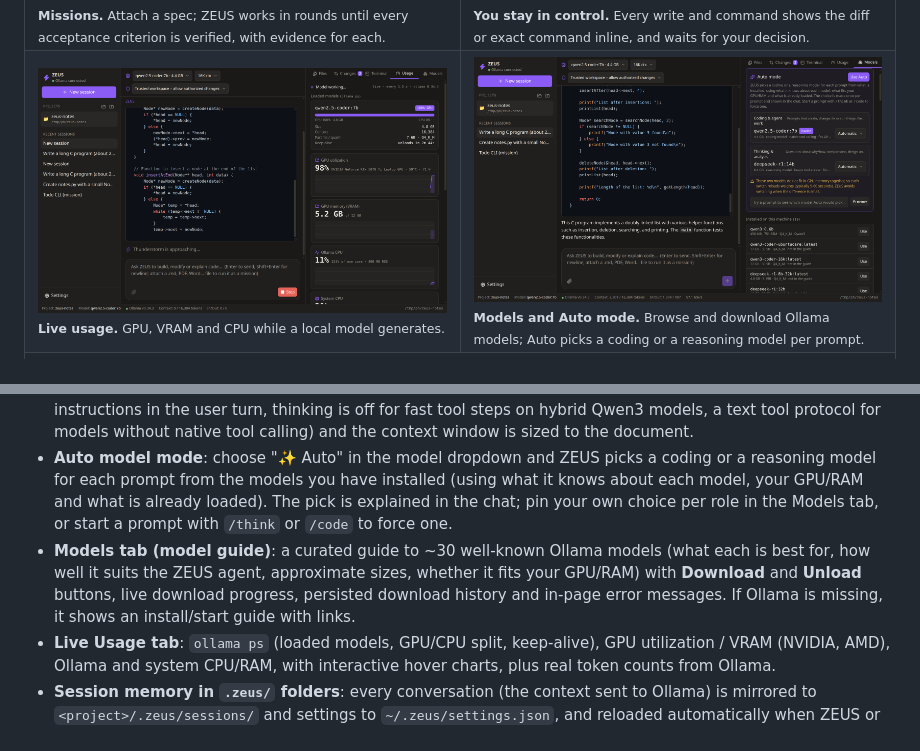
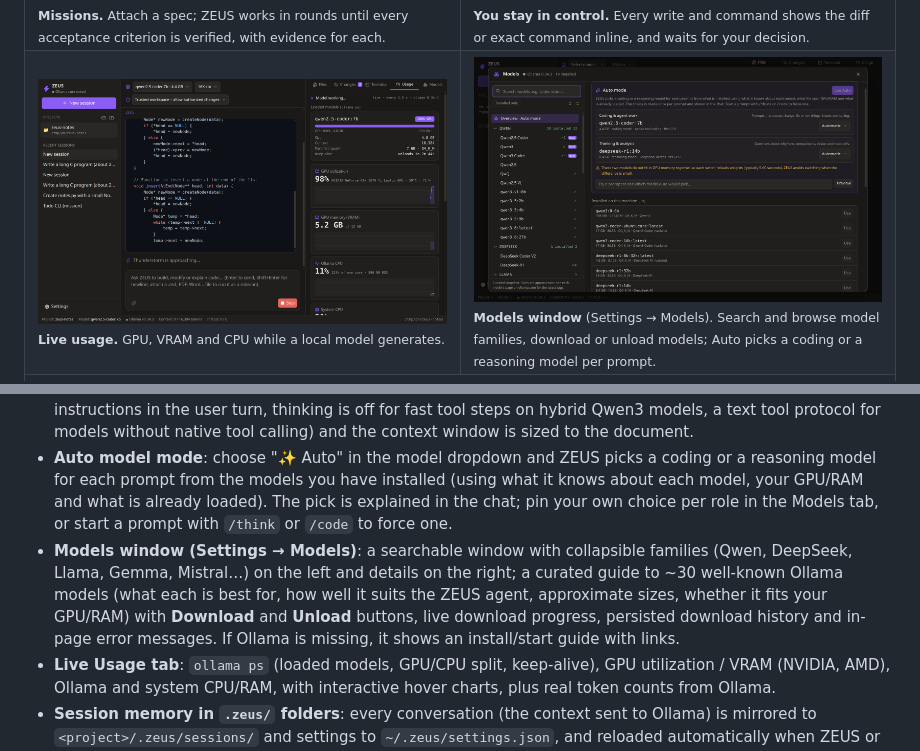
Before and after one commit to Ayrus498/zeus, a Markdown page: README.md, 2 parts joined by grey strips. Drawn GitHub-style; pictures changed too: docs/screenshots/04-models-auto-mode.png.

```diff
--- a/README.md
+++ b/README.md
@@ -25,7 +25,7 @@ your folder, and every write or command passes through a permission engine you c
   </tr>
   <tr>
     <td width="50%"><img src="docs/screenshots/03-live-usage.png" alt="Streaming code in the chat next to live GPU, VRAM and CPU charts"><br><sub><b>Live usage.</b> GPU, VRAM and CPU while a local model generates.</sub></td>
-    <td width="50%"><img src="docs/screenshots/04-models-auto-mode.png" alt="Models tab with Auto mode choosing a coding and a reasoning model"><br><sub><b>Models and Auto mode.</b> Browse and download Ollama models; Auto picks a coding or a reasoning model per prompt.</sub></td>
+    <td width="50%"><img src="docs/screenshots/04-models-auto-mode.png" alt="Models window: searchable, collapsible model families on the left and the Auto mode card on the right"><br><sub><b>Models window</b> (Settings → Models). Search and browse model families, download or unload models; Auto picks a coding or a reasoning model per prompt.</sub></td>
   </tr>
   <tr>
     <td colspan="2"><img src="docs/screenshots/05-attach-convert.png" alt="A Word document attached and converted to Markdown, ready to run as a mission"><br><sub><b>Attach any document.</b> PDF, Word, PowerPoint, Excel and more are converted to Markdown locally (MarkItDown) and run as a mission.</sub></td>
@@ -44,7 +44,7 @@ your folder, and every write or command passes through a permission engine you c
 - **Missions (attach a `.md` file)**: click the paperclip (or drop a Markdown file on the prompt box) and ZEUS reads it as the task, then works in rounds until the result is *verified*: the agent does the work, a strict review pass checks every acceptance criterion against evidence (files written, commands run, exit codes), and anything unmet goes back to the agent. It stops when everything is accepted, when you press Stop, when a round makes no progress, or at the round limit. See [Missions](#missions-attach-a-md-file).
 - **Model-aware prompting**: requests are shaped per model from Ollama's own metadata (tool/thinking capability, the creators' recommended sampling parameters) plus family rules (e.g. DeepSeek-R1 gets instructions in the user turn, thinking is off for fast tool steps on hybrid Qwen3 models, a text tool protocol for models without native tool calling) and the context window is sized to the document.
 - **Auto model mode**: choose "✨ Auto" in the model dropdown and ZEUS picks a coding or a reasoning model for each prompt from the models you have installed (using what it knows about each model, your GPU/RAM and what is already loaded). The pick is explained in the chat; pin your own choice per role in the Models tab, or start a prompt with `/think` or `/code` to force one.
-- **Models tab (model guide)**: a curated guide to ~30 well-known Ollama models (what each is best for, how well it suits the ZEUS agent, approximate sizes, whether it fits your GPU/RAM) with **Download** and **Unload** buttons, live download progress, persisted download history and in-page error messages. If Ollama is missing, it shows an install/start guide with links.
+- **Models window (Settings → Models)**: a searchable window with collapsible families (Qwen, DeepSeek, Llama, Gemma, Mistral…) on the left and details on the right; a curated guide to ~30 well-known Ollama models (what each is best for, how well it suits the ZEUS agent, approximate sizes, whether it fits your GPU/RAM) with **Download** and **Unload** buttons, live download progress, persisted download history and in-page error messages. If Ollama is missing, it shows an install/start guide with links.
 - **Live Usage tab**: `ollama ps` (loaded models, GPU/CPU split, keep-alive), GPU utilization / VRAM (NVIDIA, AMD), Ollama and system CPU/RAM, with interactive hover charts, plus real token counts from Ollama.
 - **Session memory in `.zeus/` folders**: every conversation (the context sent to Ollama) is mirrored to `<project>/.zeus/sessions/` and settings to `~/.zeus/settings.json`, and reloaded automatically when ZEUS or the project is opened (even after the internal database is lost). See [Where your data lives](#where-your-data-lives).
 - **Persistent sessions** in SQLite, copy buttons on code blocks, streaming terminal with cancel and timeout.
```
Also changed, not shown: DEVELOPMENT_STATUS.md (+1 -1 lines), 15 other files.
